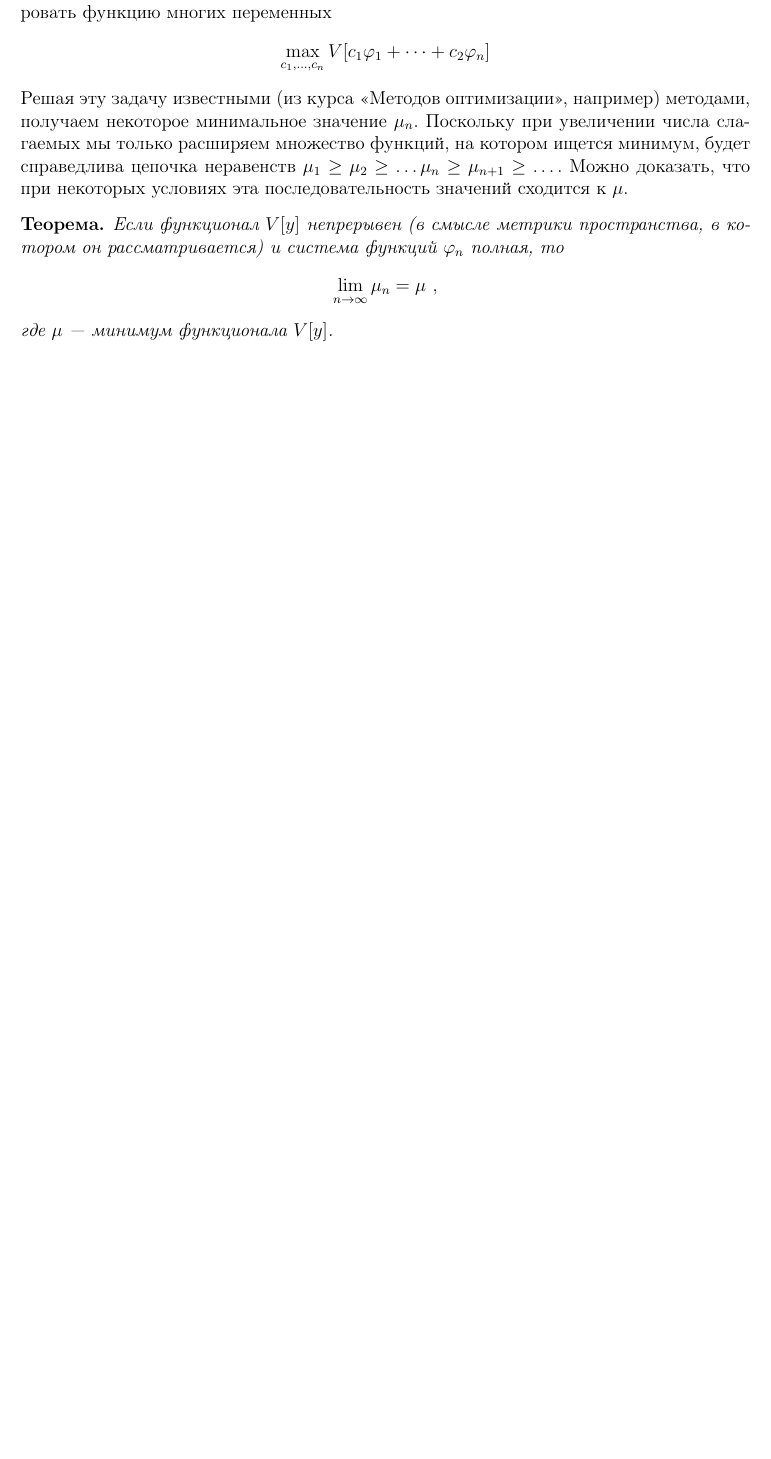
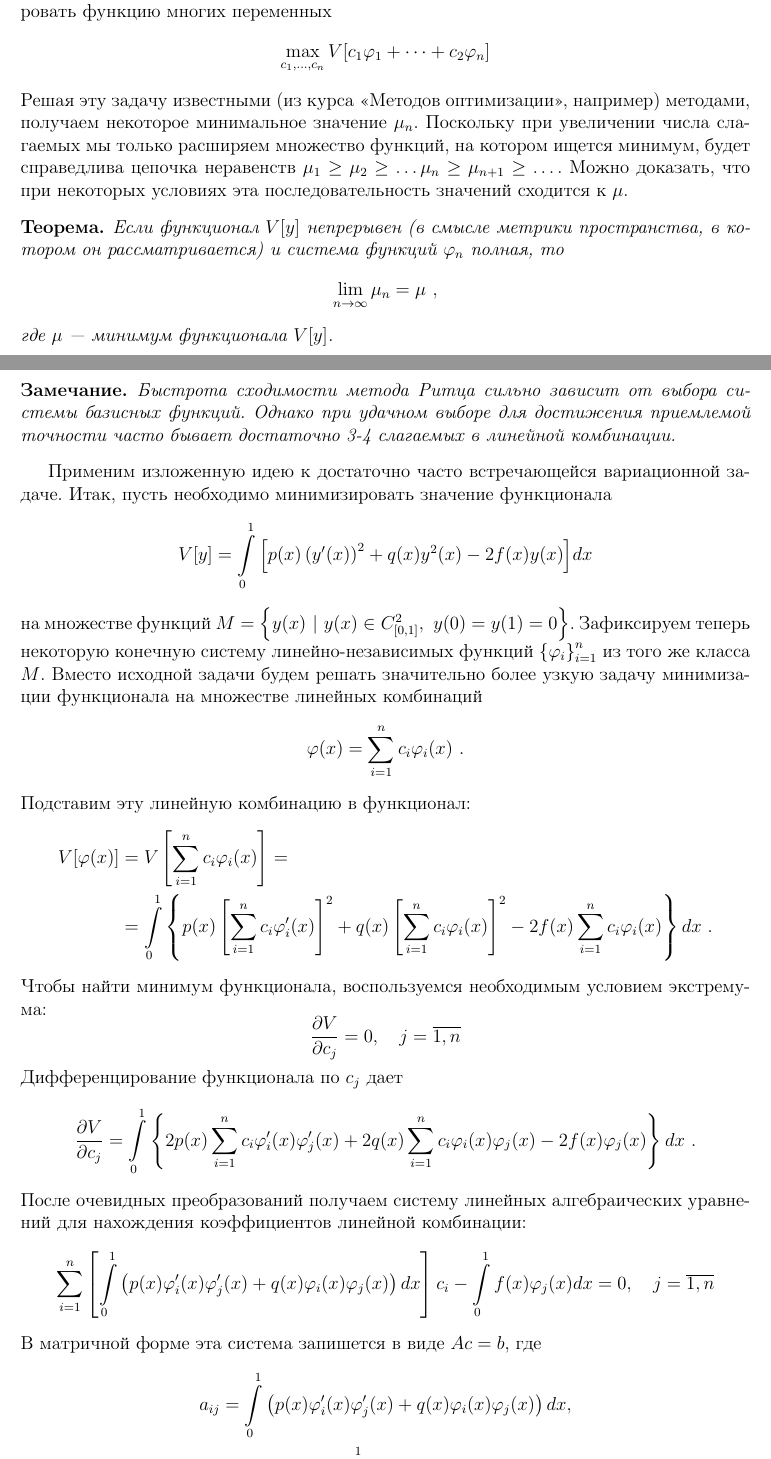
Before and after one commit to grauwelf/varcalculus, a LaTeX document (1-ritz.tex): part of the page before the commit and two parts of pages 1 and 2 of 3 after it, the two joined at a grey line, cut so that both start at the same text, the shorter picture padded with empty space. Compiled offline with pdfLaTeX; the source files are stored in an older character set and shown here as Unicode.

```diff
--- a/1-ritz.tex
+++ b/1-ritz.tex
@@ -5,6 +5,7 @@
 \usepackage{amsmath}
 \usepackage{amssymb}
 \usepackage{amsthm}
+\usepackage{pgfplots}
 \usepackage[top=2cm, bottom=2cm, marginparwidth=0pt, left=3cm, right=1.5cm]{geometry}
 
 \begin{document}
@@ -72,3 +74,59 @@
 		где $\mu$ --- минимум функционала $V[y]$.
 	\end{Th}
 
+	\begin{Note} Быстрота сходимости метода Ритца сильно зависит от выбора
+		системы базисных функций. Однако при удачном выборе для
+		достижения приемлемой точности часто бывает достаточно 3-4
+		слагаемых в линейной комбинации.
+	\end{Note}
+
+	Применим изложенную идею к достаточно часто встречающейся вариационной задаче.
+	Итак, пусть необходимо минимизировать значение функционала
+	\[
+		V[y] = \int\limits_0^1{\left[p(x)\left(y'(x)\right)^2 + q(x)y^2(x) - 2f(x)y(x)\right]}dx
+	\]
+	на множестве функций $M = \left\{y(x)\,\, |\,\, y(x) \in C^2_{[0,1]},\,\, y(0)=y(1)=0 \right\}$.
+	Зафиксируем теперь некоторую конечную систему линейно-независимых
+	функций $\left\{\varphi_i\right\}_{i=1}^n$ из того же класса $M$.
+	Вместо исходной задачи будем решать значительно более узкую задачу
+	минимизации функционала на множестве линейных комбинаций
+	$$\varphi(x) = \sum_{i=1}^nc_i\varphi_i(x)~.$$
+	Подставим эту линейную комбинацию в функционал:
+	\begin{align*}
+		V[\varphi(x)]& = V\left[\sum_{i=1}^n{c_i\varphi_i(x)}\right] = \\
+			     & = \int\limits_0^1 \left\{
+			     p(x)\left[\sum_{i=1}^n{c_i\varphi'_i(x)}\right]^2 +
+			     q(x)\left[\sum_{i=1}^n{c_i\varphi_i(x)}\right]^2 -
+			     2f(x)\sum_{i=1}^n{c_i\varphi_i(x)}
+			     \right\}dx~.
+	\end{align*}
+	Чтобы найти минимум функционала, воспользуемся необходимым условием
+	экстремума:
+	\[
+		\frac{\partial V}{\partial c_j} = 0, \quad j = \overline{1,n}
+	\]
+	Дифференцирование функционала по $c_j$ дает
+	\[
+		\frac{\partial V}{\partial c_j} =
+		     \int\limits_0^1\left\{
+			     2p(x)\sum_{i=1}^n{c_i\varphi'_i(x)\varphi'_j(x)} +
+			     2q(x)\sum_{i=1}^n{c_i\varphi_i(x)\varphi_j(x)} -
+			     2f(x)\varphi_j(x)
+		     \right\}dx~.
+	\]
+	После очевидных преобразований получаем систему линейных алгебраических
+	уравнений для нахождения коэффициентов линейной комбинации:
+	\[
+		\sum_{i=1}^n\left[
+			\int\limits_0^1\left(p(x)\varphi'_i(x)\varphi'_j(x) +
+			q(x)\varphi_i(x)\varphi_j(x)\right)dx
+		\right]c_i
+		- \int\limits_0^1{f(x)\varphi_j(x)}dx = 0, \quad j =
+		\overline{1,n}
+	\]
+	В матричной форме эта система запишется в виде $Ac=b$, где
+	\begin{gather*}
+		a_{ij} = \int\limits_0^1\left(p(x)\varphi'_i(x)\varphi'_j(x) +
+			q(x)\varphi_i(x)\varphi_j(x)\right)dx,	\\
+		b_j = \int\limits_0^1{f(x)\varphi_j(x)}dx
+	\end{gather*}
```
Also changed, not shown: 1-ritz.pdf (added), 1-ritz.tex (92 more changed lines).
